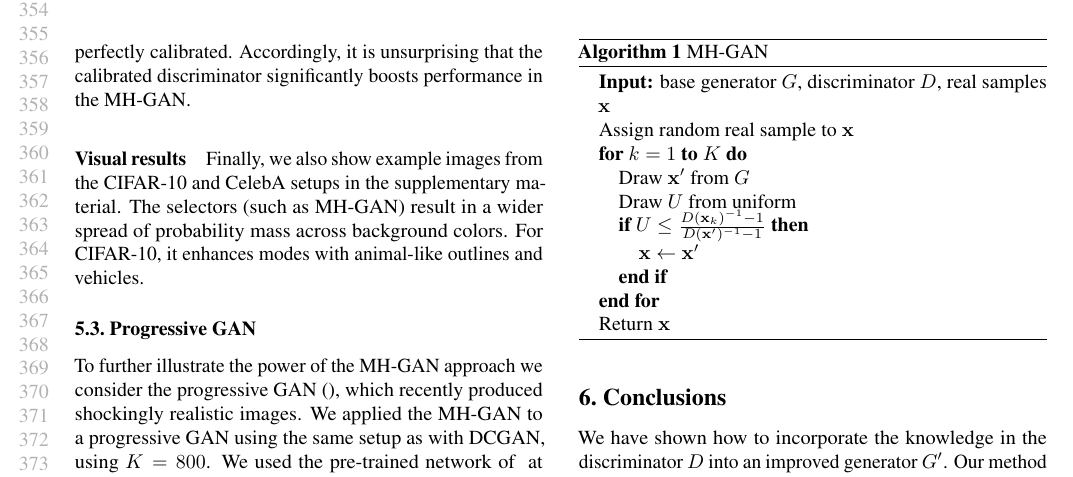
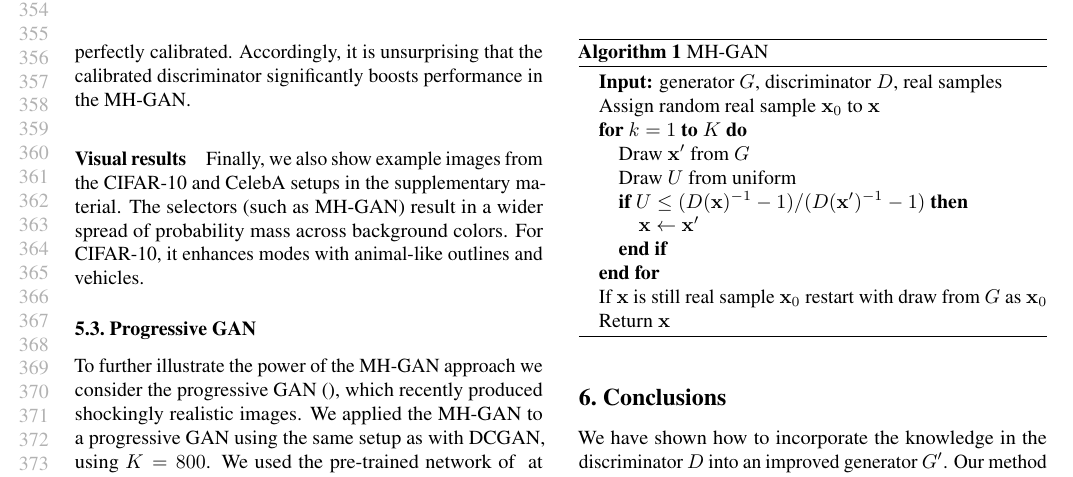
Before and after one commit to rdturnermtl/mhgan_tex, a LaTeX paper (mhgan.tex): part of page 7 of 10, cut so that both start at the same text. Compiled offline with pdfLaTeX.

Commit message:
cleanup pseudo-code

```diff
--- a/mhgan.tex
+++ b/mhgan.tex
@@ -396,15 +396,16 @@ However, it is evident from the samples that the MH-GAN is near perfect in its s
    \caption{MH-GAN}
    \label{alg:mhgan}
 \begin{algorithmic}
-   \STATE {\bfseries Input:} base generator $G$, discriminator $D$, real samples $\vec x$
-   \STATE Assign random real sample to $\vec x$
+   \STATE {\bfseries Input:} generator $G$, discriminator $D$, real samples
+   \STATE Assign random real sample $\vec x_0$ to $\vec x$
    \FOR{$k=1$ {\bfseries to} $K$}
    \STATE Draw $\vec x'$ from $G$
    \STATE Draw $U$ from uniform
-   \IF{$U \leq \frac{D(\vec x_k)^{-1} - 1}{D(\vec x')^{-1} - 1}$}
+   \IF{\smash{$U \leq (D(\vec x)^{-1} - 1) / (D(\vec x')^{-1} - 1)$}}
    \STATE $\vec x \leftarrow \vec x'$
    \ENDIF
    \ENDFOR
+   \STATE If $\vec x$ is still real sample $\vec x_0$ restart with draw from $G$ as $\vec x_0$
    \STATE Return $\vec x$  % TODO try return
 \end{algorithmic}
 \end{algorithm}
```
